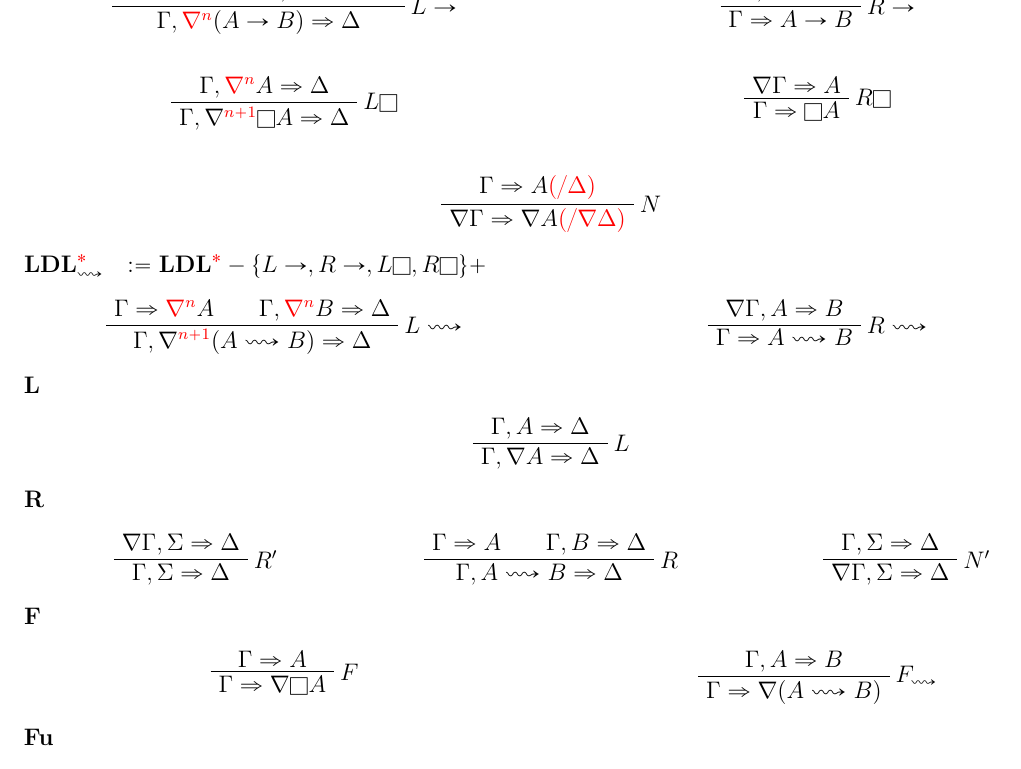
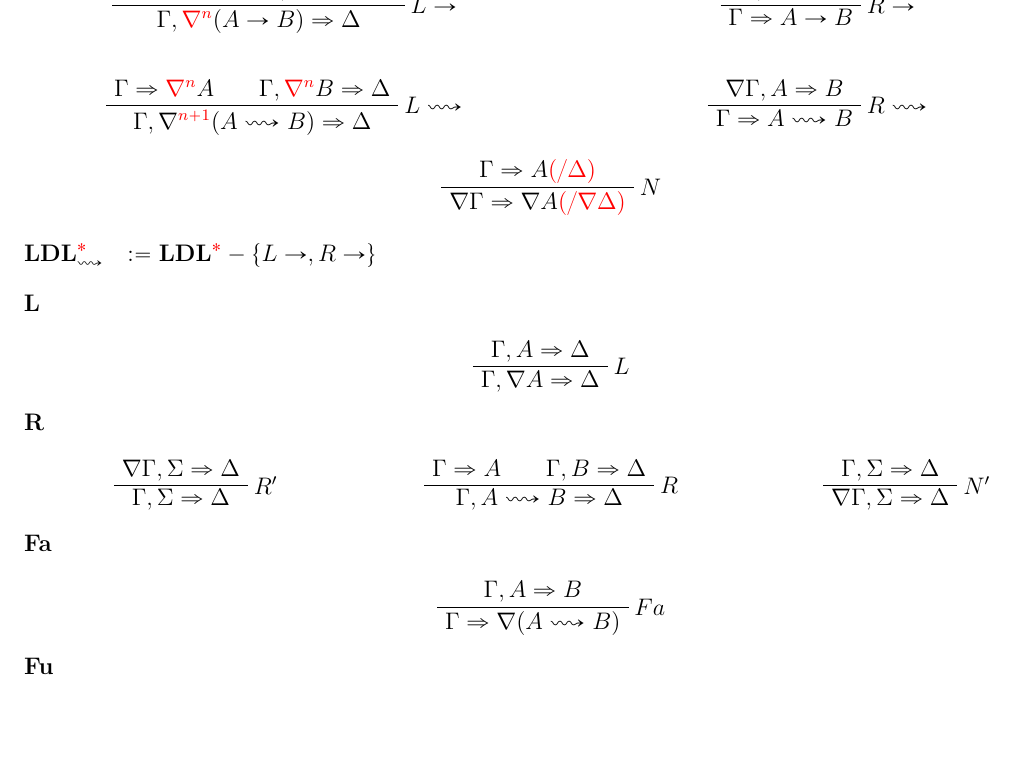
Before and after one commit to BelegCuthalion/stl, a LaTeX document (doc/ldl/ldl-vars.tex, which reads doc/ldl/ldl.tex): part of the page, cut so that both start at the same text, the shorter picture padded with empty space. Compiled offline with pdfLaTeX.

Commit message:
updated the cheatsheet

```diff
--- a/doc/ldl/ldl.tex
+++ b/doc/ldl/ldl.tex
@@ -92,30 +92,6 @@
 
 \begin{multicols}{2}
 	\begin{prooftree}
-		\RightLabel{$L\Box$}
-		\AXC{$\Gamma, {\red\nabla^n} A \Rightarrow \Delta$}
-		\UIC{$\Gamma, \nabla {\red ^{n+1}}  \Box A \Rightarrow \Delta$}
-	\end{prooftree}
-	\columnbreak
-	\begin{prooftree}
-		\RightLabel{$R\Box$}
-		\AXC{$\nabla\Gamma \Rightarrow A$}
-		\UIC{$\Gamma \Rightarrow \Box A$}
-	\end{prooftree}
-\end{multicols}
-\smallskip
-
-\begin{prooftree}
-	\RightLabel{$N$}
-	\AXC{$\Gamma \Rightarrow A {\red (/\Delta)}$}
-	\UIC{$\nabla\Gamma \Rightarrow \nabla A {\red (/\nabla\Delta)}$}
-\end{prooftree}
-
-
-\subsection*{$\mathbf{LDL}_{\rightsquigarrow}^{{\red*}}$} $:= \mathbf{LDL}^{\red*} - \{ L\rightarrow, R\rightarrow, L\Box, R\Box \} +$
-
-\begin{multicols}{2}
-	\begin{prooftree}
 		\RightLabel{$L\rightsquigarrow$}
 		\AXC{$\Gamma \Rightarrow {\red \nabla^n} A$}
 		\AXC{$\Gamma , {\red \nabla^n} B \Rightarrow \Delta$}
@@ -128,6 +104,16 @@
 		\UIC{$\Gamma \Rightarrow A \rightsquigarrow B$}
 	\end{prooftree}
 \end{multicols}
+
+\begin{prooftree}
+	\RightLabel{$N$}
+	\AXC{$\Gamma \Rightarrow A {\red (/\Delta)}$}
+	\UIC{$\nabla\Gamma \Rightarrow \nabla A {\red (/\nabla\Delta)}$}
+\end{prooftree}
+
+
+\subsection*{$\mathbf{LDL}_{\rightsquigarrow}^{{\red*}}$} $:= \mathbf{LDL}^{\red*} - \{ L\rightarrow, R\rightarrow \}$
+
 
 \subsection*{L}
 \begin{prooftree}
@@ -159,21 +145,13 @@
 	\end{prooftree}
 \end{multicols}
 
-\subsection*{F} \emph{}
+\subsection*{Fa} \emph{}
+\begin{prooftree}
+	\RightLabel{$Fa$}
+	\AXC{$\Gamma , A \Rightarrow B$}
+	\UIC{$\Gamma \Rightarrow \nabla(A \rightsquigarrow B)$}
+\end{prooftree}
 
-\begin{multicols}{2}
-	\begin{prooftree}
-		\RightLabel{$F$}
-		\AXC{$\Gamma \Rightarrow A$}
-		\UIC{$\Gamma \Rightarrow \nabla \Box A$}
-	\end{prooftree}
-	\columnbreak
-	\begin{prooftree}
-		\RightLabel{$F_\rightsquigarrow$}
-		\AXC{$\Gamma , A \Rightarrow B$}
-		\UIC{$\Gamma \Rightarrow \nabla(A \rightsquigarrow B)$}
-	\end{prooftree}
-\end{multicols}
 
 \subsection*{Fu} \emph{}
 
```
